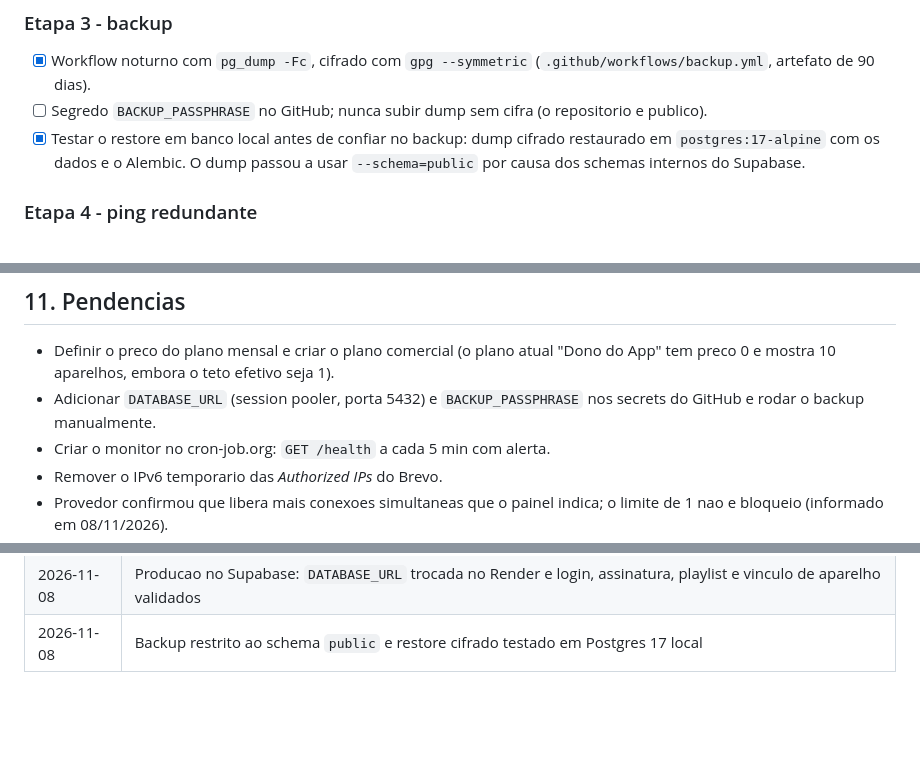
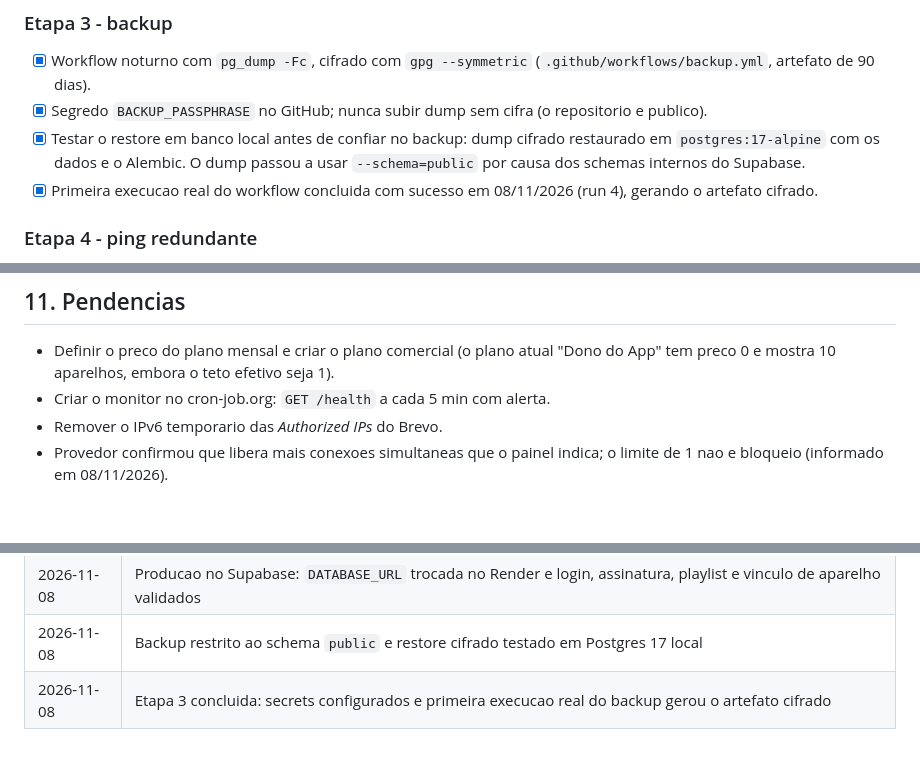
Before and after one commit to EvertonFagundes/eftv, a Markdown page: docs/PLANO-GRATUITO.md, 3 parts joined by grey strips. Rendered like a GitHub page; blank space fills up the shorter version.

Commit message:
docs: etapa 3 concluida
Secrets configurados, restore testado e primeira execucao real do
workflow (run 4) gerou o artefato cifrado com sucesso.

```diff
--- a/docs/PLANO-GRATUITO.md
+++ b/docs/PLANO-GRATUITO.md
@@ -184,12 +184,14 @@ continua com o significado estrito de assinatura paga, para os campos da API.
 
 - [x] Workflow noturno com `pg_dump -Fc`, cifrado com `gpg --symmetric`
       (`.github/workflows/backup.yml`, artefato de 90 dias).
-- [ ] Segredo `BACKUP_PASSPHRASE` no GitHub; nunca subir dump sem cifra
+- [x] Segredo `BACKUP_PASSPHRASE` no GitHub; nunca subir dump sem cifra
       (o repositorio e publico).
 - [x] Testar o restore em banco local antes de confiar no backup: dump
       cifrado restaurado em `postgres:17-alpine` com os dados e o Alembic.
       O dump passou a usar `--schema=public` por causa dos schemas internos
       do Supabase.
+- [x] Primeira execucao real do workflow concluida com sucesso em 08/11/2026
+      (run 4), gerando o artefato cifrado.
 
 ### Etapa 4 - ping redundante
 
@@ -426,8 +428,6 @@ status `trial`). Depois dele, o job `check_expired_subscriptions` roda a cada
 - Definir o preco do plano mensal e criar o plano comercial (o plano atual
   "Dono do App" tem preco 0 e mostra 10 aparelhos, embora o teto efetivo seja
   1).
-- Adicionar `DATABASE_URL` (session pooler, porta 5432) e
-  `BACKUP_PASSPHRASE` nos secrets do GitHub e rodar o backup manualmente.
 - Criar o monitor no cron-job.org: `GET /health` a cada 5 min com alerta.
 - Remover o IPv6 temporario das *Authorized IPs* do Brevo.
 - Provedor confirmou que libera mais conexoes simultaneas que o painel indica;
@@ -492,3 +492,4 @@ abrir. O valor correto nao tem barra final:
 | 2026-11-08 | Pooler do Supabase exige statement anonimo (nome vazio), alem dos caches desligados; login e playlist validados na porta 6543 |
 | 2026-11-08 | Producao no Supabase: `DATABASE_URL` trocada no Render e login, assinatura, playlist e vinculo de aparelho validados |
 | 2026-11-08 | Backup restrito ao schema `public` e restore cifrado testado em Postgres 17 local |
+| 2026-11-08 | Etapa 3 concluida: secrets configurados e primeira execucao real do backup gerou o artefato cifrado |
```
